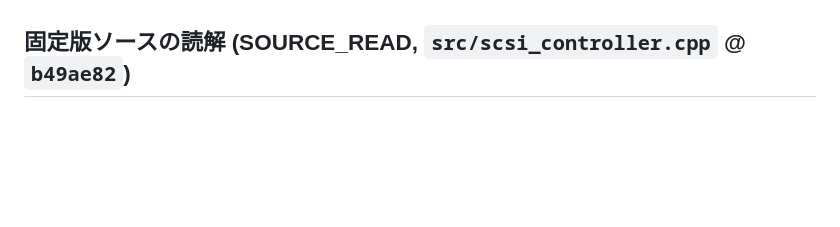
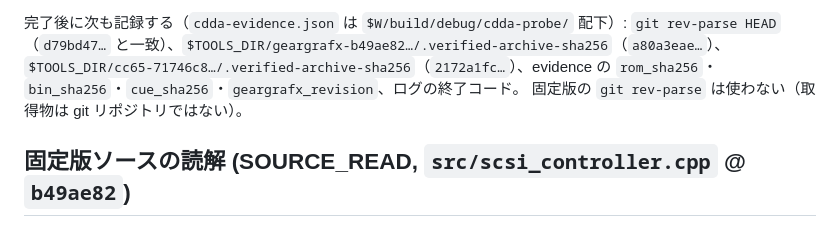
Before and after one commit to mao2009/oss-pce-cd-bios, a Markdown page: docs/cdseek-device-observation.md, the part around one of its changes. Drawn GitHub-style; blank space fills up the shorter version.

```diff
--- a/docs/cdseek-device-observation.md
+++ b/docs/cdseek-device-observation.md
@@ -58,3 +102,7 @@ cc65 の revision（`71746c829e77f74c2b601a7d16821170c2610df3`）、ROM の SHA-
+完了後に次も記録する（`cdda-evidence.json` は `$W/build/debug/cdda-probe/` 配下）:
+`git rev-parse HEAD`（`d79bd47…` と一致）、`$TOOLS_DIR/geargrafx-b49ae82…/.verified-archive-sha256`（`a80a3eae…`）、
+`$TOOLS_DIR/cc65-71746c8…/.verified-archive-sha256`（`2172a1fc…`）、evidence の `rom_sha256`・`bin_sha256`・`cue_sha256`・`geargrafx_revision`、ログの終了コード。
+固定版の `git rev-parse` は使わない（取得物は git リポジトリではない）。
 
 ## 固定版ソースの読解 (SOURCE_READ, `src/scsi_controller.cpp` @ `b49ae82`)
 
```
Also changed, not shown: other parts of docs/cdseek-device-observation.md (+49 -5 lines).
